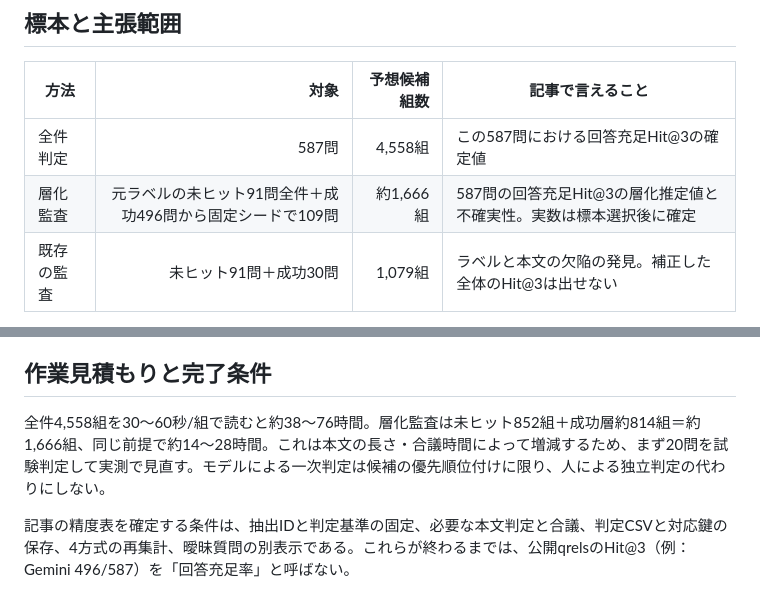
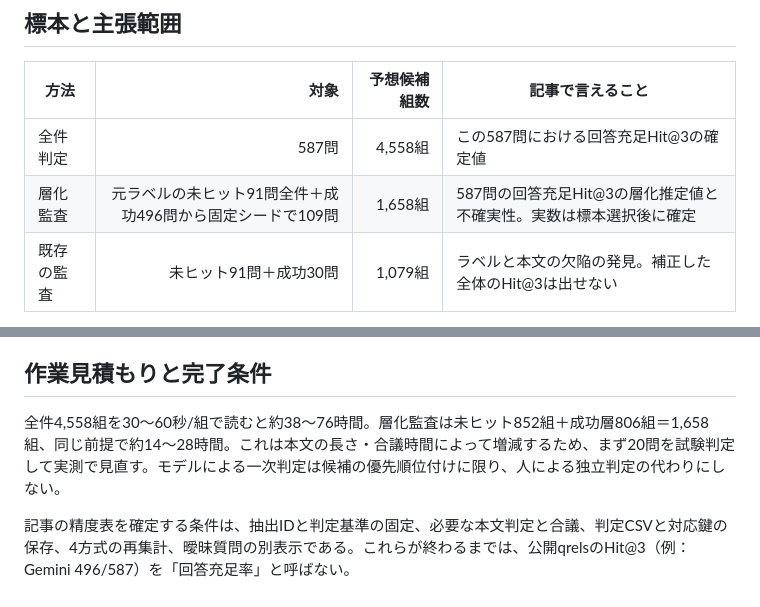
Before and after one commit to takatama/faq-search-experiment, a Markdown page: results/adjudication-protocol.md, 2 parts joined by grey strips. Rendered like a GitHub page.

Commit message:
Record exact 200-question sample workload [skip ci]

```diff
--- a/results/adjudication-protocol.md
+++ b/results/adjudication-protocol.md
@@ -19,7 +19,7 @@
 | 方法 | 対象 | 予想候補組数 | 記事で言えること |
 |---|---:|---:|---|
 | 全件判定 | 587問 | 4,558組 | この587問における回答充足Hit@3の確定値 |
-| 層化監査 | 元ラベルの未ヒット91問全件＋成功496問から固定シードで109問 | 約1,666組 | 587問の回答充足Hit@3の層化推定値と不確実性。実数は標本選択後に確定 |
+| 層化監査 | 元ラベルの未ヒット91問全件＋成功496問から固定シードで109問 | 1,658組 | 587問の回答充足Hit@3の層化推定値と不確実性。実数は標本選択後に確定 |
 | 既存の監査 | 未ヒット91問＋成功30問 | 1,079組 | ラベルと本文の欠陥の発見。補正した全体のHit@3は出せない |
 
 層化監査では、成功層の母数496、抽出109、未ヒット層の母数91、全件91を公開する。方式ごとの推定率は層ごとの判定率をそれぞれ496/587、91/587で加重する。明確な質問のみを分母にする場合は、両層の母数に含まれる不明確な質問の扱いが推定に影響するので、各層の明確率も推定し、回答あり件数／明確件数を加重した比で計算する。信頼区間は層化抽出と有限母集団補正を反映し、同一質問の方式間差は対応を保った再標本化で求める。単純な二項信頼区間を全候補組に適用しない。
@@ -28,6 +28,6 @@
 
 ## 作業見積もりと完了条件
 
-全件4,558組を30～60秒/組で読むと約38～76時間。層化監査は未ヒット852組＋成功層約814組＝約1,666組、同じ前提で約14～28時間。これは本文の長さ・合議時間によって増減するため、まず20問を試験判定して実測で見直す。モデルによる一次判定は候補の優先順位付けに限り、人による独立判定の代わりにしない。
+全件4,558組を30～60秒/組で読むと約38～76時間。層化監査は未ヒット852組＋成功層806組＝1,658組、同じ前提で約14～28時間。これは本文の長さ・合議時間によって増減するため、まず20問を試験判定して実測で見直す。モデルによる一次判定は候補の優先順位付けに限り、人による独立判定の代わりにしない。
 
 記事の精度表を確定する条件は、抽出IDと判定基準の固定、必要な本文判定と合議、判定CSVと対応鍵の保存、4方式の再集計、曖昧質問の別表示である。これらが終わるまでは、公開qrelsのHit@3（例：Gemini 496/587）を「回答充足率」と呼ばない。
```
